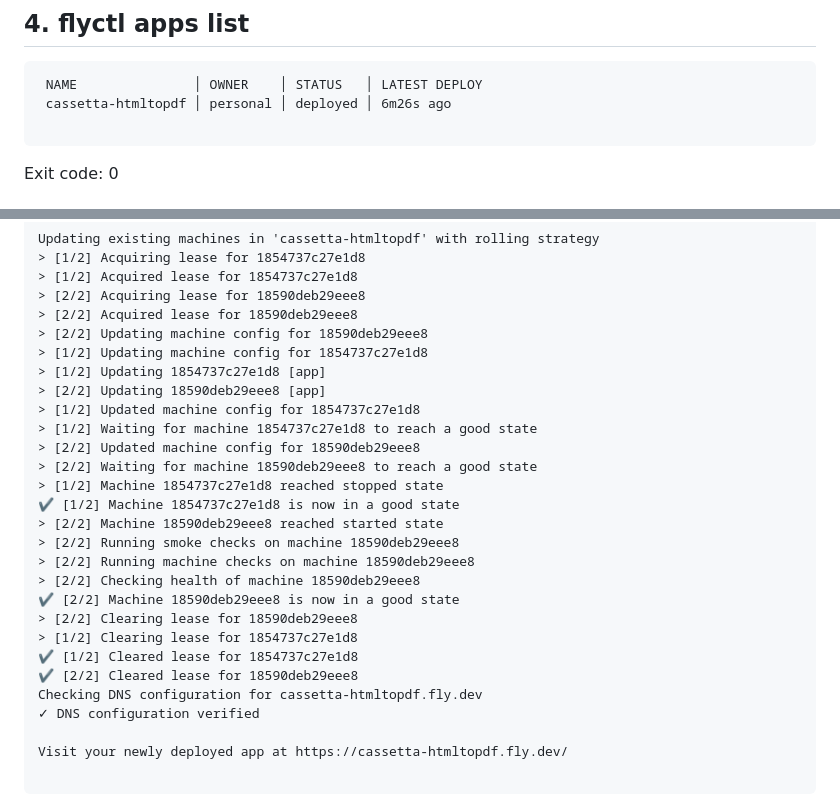
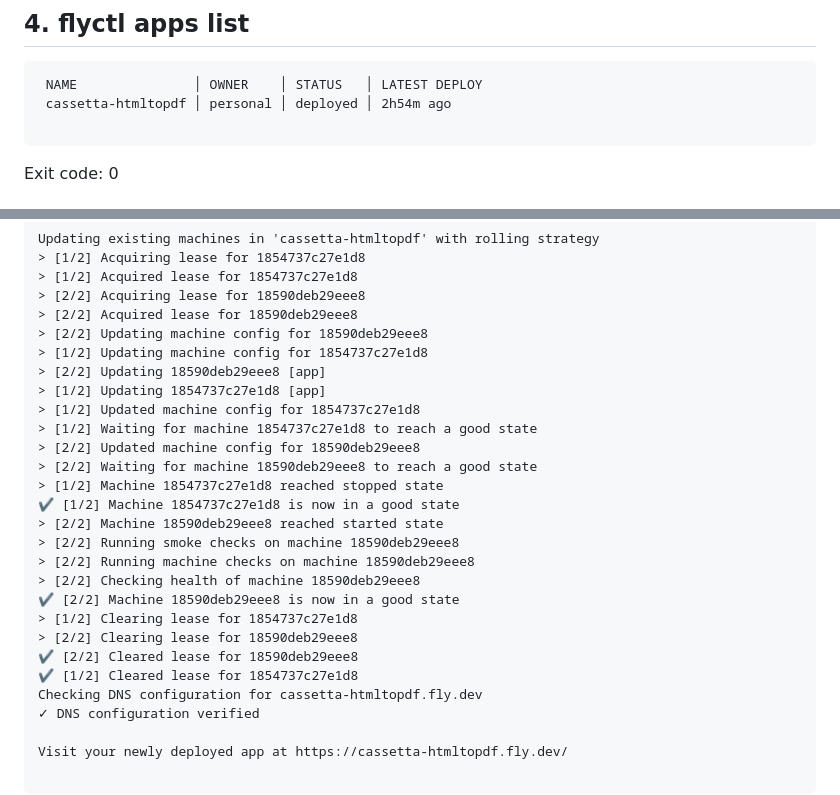
Before and after one commit to valegro92/HTMLtoPDF, a Markdown page: .github/deploy-status.md, 2 parts joined by grey strips. Drawn GitHub-style.

````diff
--- a/.github/deploy-status.md
+++ b/.github/deploy-status.md
@@ -37,7 +37,7 @@ Exit code: 0
 ## 4. flyctl apps list
 ```
  NAME               │ OWNER    │ STATUS   │ LATEST DEPLOY
- cassetta-htmltopdf │ personal │ deployed │ 6m26s ago
+ cassetta-htmltopdf │ personal │ deployed │ 2h54m ago
 
 ```
 Exit code: 0
@@ -133,8 +134,8 @@ Updating existing machines in 'cassetta-htmltopdf' with rolling strategy
 > [2/2] Acquired lease for 18590deb29eee8
 > [2/2] Updating machine config for 18590deb29eee8
 > [1/2] Updating machine config for 1854737c27e1d8
+> [2/2] Updating 18590deb29eee8 [app]
 > [1/2] Updating 1854737c27e1d8 [app]
-> [2/2] Updating 18590deb29eee8 [app]
 > [1/2] Updated machine config for 1854737c27e1d8
 > [1/2] Waiting for machine 1854737c27e1d8 to reach a good state
 > [2/2] Updated machine config for 18590deb29eee8
@@ -146,10 +147,10 @@ Updating existing machines in 'cassetta-htmltopdf' with rolling strategy
 > [2/2] Running machine checks on machine 18590deb29eee8
 > [2/2] Checking health of machine 18590deb29eee8
 ✔ [2/2] Machine 18590deb29eee8 is now in a good state
+> [1/2] Clearing lease for 1854737c27e1d8
 > [2/2] Clearing lease for 18590deb29eee8
-> [1/2] Clearing lease for 1854737c27e1d8
+✔ [2/2] Cleared lease for 18590deb29eee8
 ✔ [1/2] Cleared lease for 1854737c27e1d8
-✔ [2/2] Cleared lease for 18590deb29eee8
 Checking DNS configuration for cassetta-htmltopdf.fly.dev
 ✓ DNS configuration verified
 
````
Also changed, not shown: other parts of .github/deploy-status.md (+31 -30 lines).
